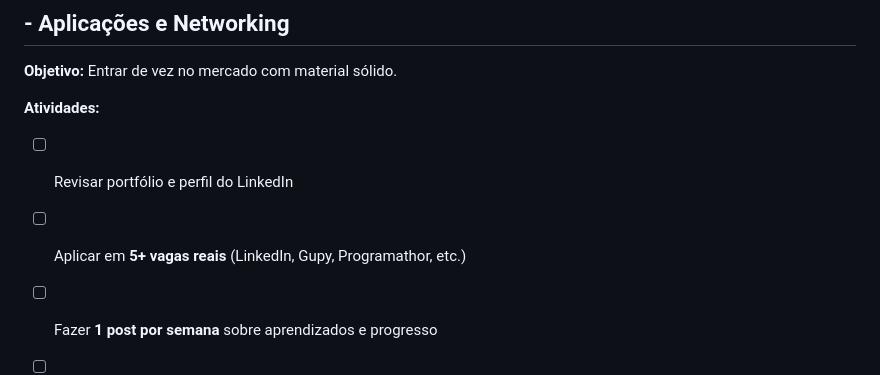
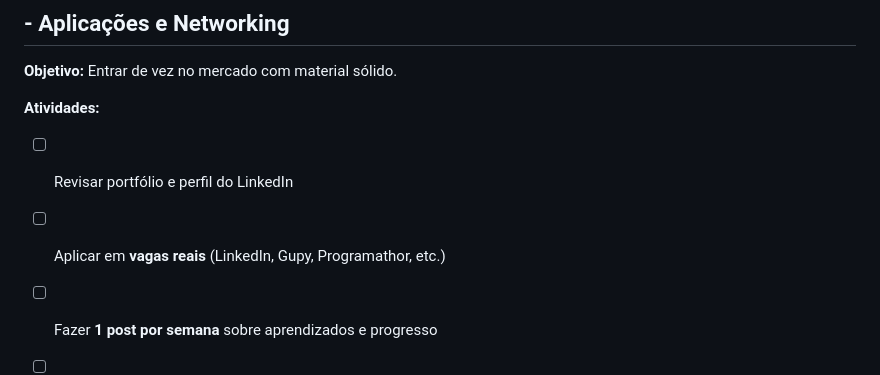
Before and after one commit to luizgcardoso/desafio10semanas, a Markdown page: README.md, the part around one of its changes. Rendered like a GitHub page.

Commit message:
Update job application checklist in README
Removed the requirement to apply for 5+ real job openings.

```diff
--- a/README.md
+++ b/README.md
@@ -143,7 +143,7 @@ Portfólio profissional publicado com pelo menos **4 projetos validados**.
 
 **Atividades:**
 - [ ] Revisar portfólio e perfil do LinkedIn
-- [ ] Aplicar em **5+ vagas reais** (LinkedIn, Gupy, Programathor, etc.)
+- [ ] Aplicar em **vagas reais** (LinkedIn, Gupy, Programathor, etc.)
 - [ ] Fazer **1 post por semana** sobre aprendizados e progresso
 - [ ] Pedir **feedbacks de outros devs** e da comunidade
 
```
Also changed, not shown: other parts of README.md (+2 -1 lines).
